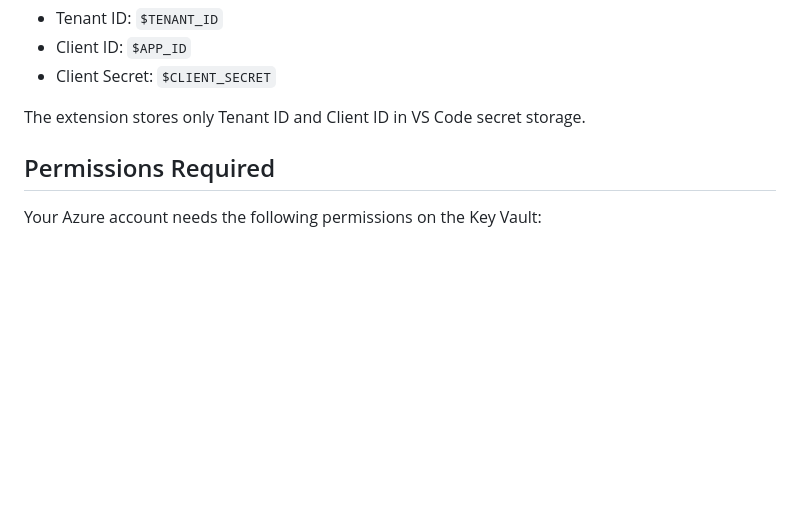
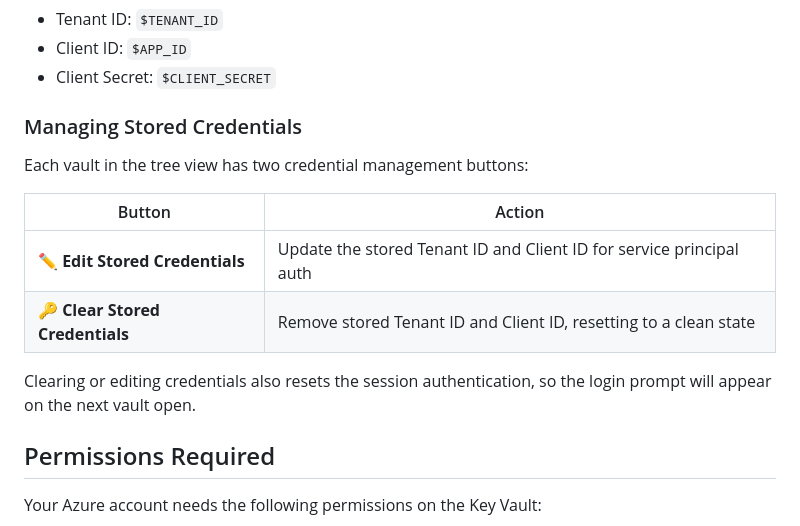
Before and after one commit to martin-jeremic/one-keyvault-ui, a Markdown page: README.md, the part around the change printed below. Drawn GitHub-style; blank space fills up the shorter version.

```diff
--- a/README.md
+++ b/README.md
@@ -128,7 +145,16 @@ Use these values in the extension prompts:
 - Client ID: `$APP_ID`
 - Client Secret: `$CLIENT_SECRET`
 
-The extension stores only Tenant ID and Client ID in VS Code secret storage.
+### Managing Stored Credentials
+
+Each vault in the tree view has two credential management buttons:
+
+| Button                          | Action                                                               |
+| ------------------------------- | -------------------------------------------------------------------- |
+| ✏️ **Edit Stored Credentials**  | Update the stored Tenant ID and Client ID for service principal auth |
+| 🔑 **Clear Stored Credentials** | Remove stored Tenant ID and Client ID, resetting to a clean state    |
+
+Clearing or editing credentials also resets the session authentication, so the login prompt will appear on the next vault open.
 
 ## Permissions Required
 
```
Also changed, not shown: other parts of README.md (+30 -11 lines), img/one-keyvault-ui-screen.png (added), 2 other files.
